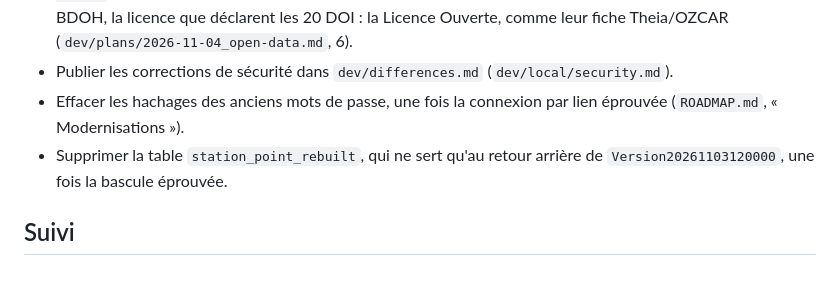
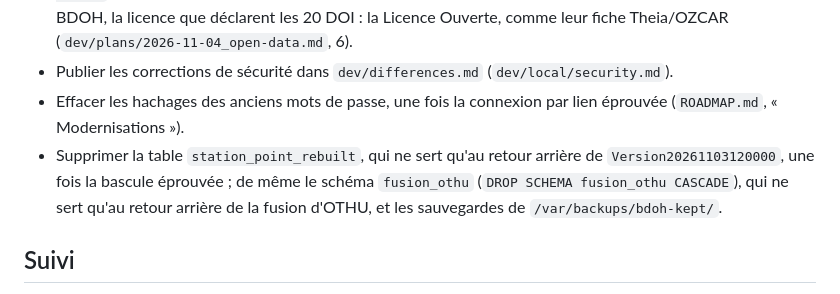
Before and after one commit to bdoh-inrae/bdoh-legacy, a Markdown page: dev/plans/2026-10-26_deployment.md, the part around the change. Drawn GitHub-style.

Commit message:
Note la fusion d'OTHU prête pour la VM, et le nettoyage qui la suivra
Co-Authored-By: Claude Opus 5.5 <noreply@anthropic.com>

```diff
--- a/dev/plans/2026-10-26_deployment.md
+++ b/dev/plans/2026-10-26_deployment.md
@@ -70,7 +70,7 @@ Il n'y a pas de bascule à part (« Avant », les essais deviennent la productio
 - À l'ouverture au public : avoir par écrit l'accord des producteurs extérieurs de chroniques ouvertes pour leur diffusion sous Licence Ouverte (l'INSA et l'UCBL pour OTHU, EDF pour Arc-Isère ; la Licence Ouverte garantit au réutilisateur que des droits de tiers ne s'y opposent pas), et savoir de la direction des affaires juridiques si l'accord d'un gestionnaire engage son établissement (`dev/audits/2026-11-13_terms-of-use.md`). Essayer une à une les adresses que citent les DOI. Et mettre à jour, chez leur registre, hors de BDOH, la licence que déclarent les 20 DOI : la Licence Ouverte, comme leur fiche Theia/OZCAR (`dev/plans/2026-11-04_open-data.md`, 6).
 - Publier les corrections de sécurité dans `dev/differences.md` (`dev/local/security.md`).
 - Effacer les hachages des anciens mots de passe, une fois la connexion par lien éprouvée (`ROADMAP.md`, « Modernisations »).
-- Supprimer la table `station_point_rebuilt`, qui ne sert qu'au retour arrière de `Version20261103120000`, une fois la bascule éprouvée.
+- Supprimer la table `station_point_rebuilt`, qui ne sert qu'au retour arrière de `Version20261103120000`, une fois la bascule éprouvée ; de même le schéma `fusion_othu` (`DROP SCHEMA fusion_othu CASCADE`), qui ne sert qu'au retour arrière de la fusion d'OTHU, et les sauvegardes de `/var/backups/bdoh-kept/`.
 
 ## Suivi
 
```
Also changed, not shown: ROADMAP.md (+1 -1 lines).
